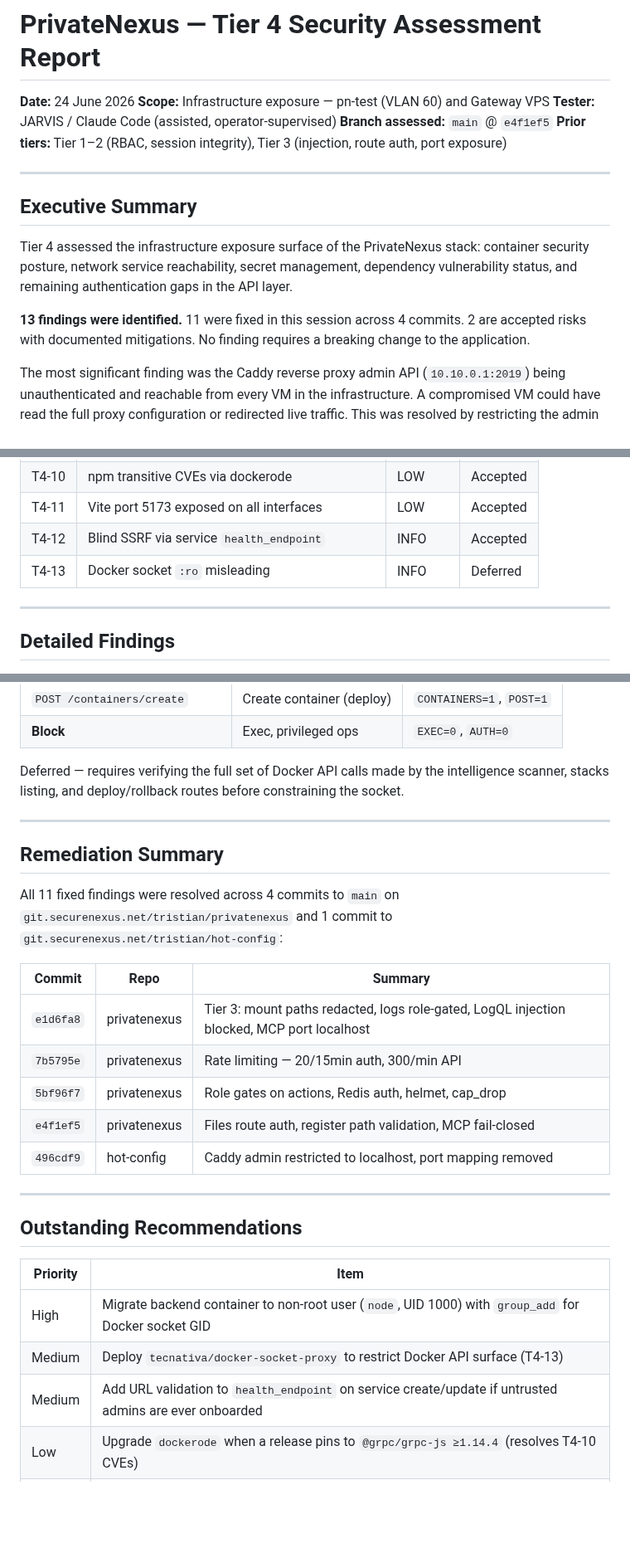
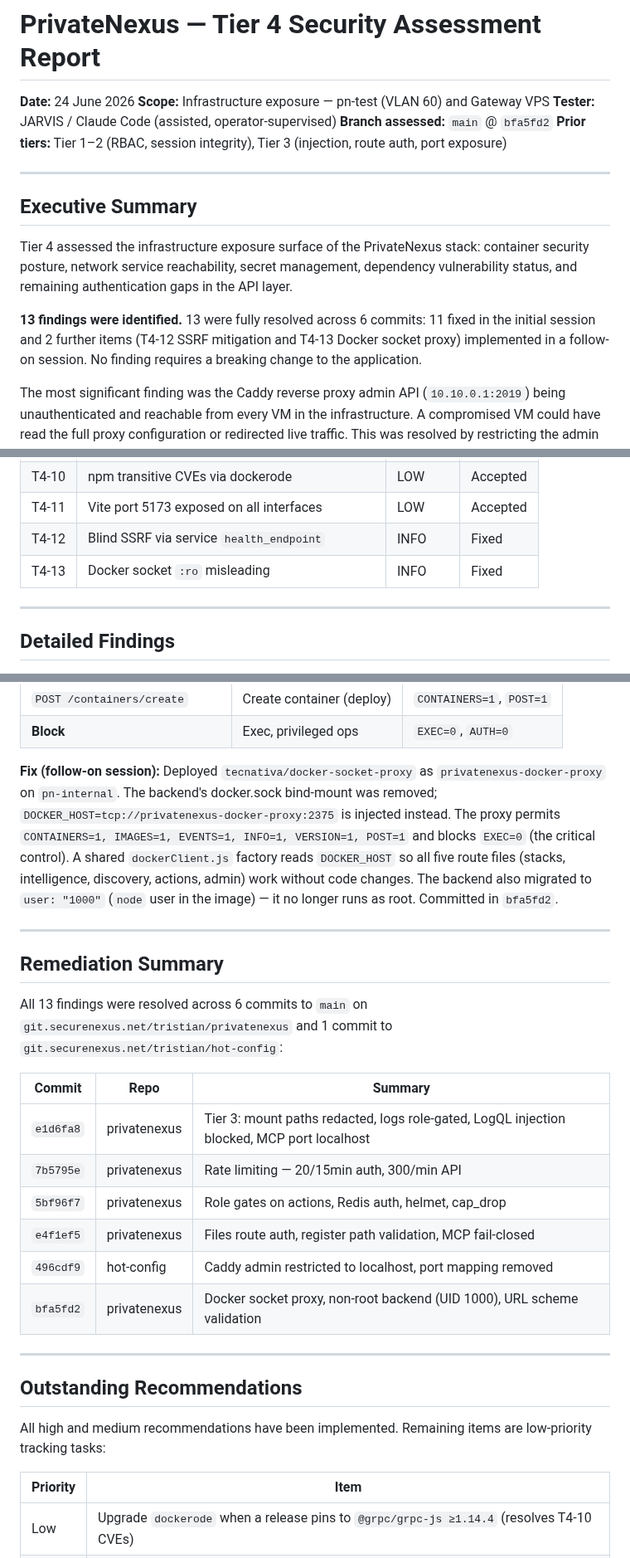
Before and after one commit to traebon/hot-config, a Markdown page: docs/PrivateNexus_Security_Report_Tier4.md, 3 parts joined by grey strips. Shown at 83% size. GitHub-like rendering; blank space fills up the shorter version.

Commit message:
docs: mark all Tier 4 findings resolved in security report
T4-12 (SSRF via health_endpoint): URL scheme validation added to services.js —
http/https/tcp only; file://, gopher:// etc. rejected with HTTP 400.

T4-13 (Docker socket :ro misleading): tecnativa/docker-socket-proxy deployed;
backend socket mount removed; backend runs as UID 1000 (non-root); EXEC=0.

All 13 findings now resolved. Two low-priority tracking items remain (dockerode
CVEs, Caddy discovery restore). Report updated to ref bfa5fd2.

```diff
--- a/docs/PrivateNexus_Security_Report_Tier4.md
+++ b/docs/PrivateNexus_Security_Report_Tier4.md
@@ -2,7 +2,7 @@
 **Date:** 24 June 2026
 **Scope:** Infrastructure exposure — pn-test (VLAN 60) and Gateway VPS
 **Tester:** JARVIS / Claude Code (assisted, operator-supervised)
-**Branch assessed:** `main` @ `e4f1ef5`
+**Branch assessed:** `main` @ `bfa5fd2`
 **Prior tiers:** Tier 1–2 (RBAC, session integrity), Tier 3 (injection, route auth, port exposure)
 
 ---
@@ -11,7 +11,7 @@
 
 Tier 4 assessed the infrastructure exposure surface of the PrivateNexus stack: container security posture, network service reachability, secret management, dependency vulnerability status, and remaining authentication gaps in the API layer.
 
-**13 findings were identified.** 11 were fixed in this session across 4 commits. 2 are accepted risks with documented mitigations. No finding requires a breaking change to the application.
+**13 findings were identified.** 13 were fully resolved across 6 commits: 11 fixed in the initial session and 2 further items (T4-12 SSRF mitigation and T4-13 Docker socket proxy) implemented in a follow-on session. No finding requires a breaking change to the application.
 
 The most significant finding was the Caddy reverse proxy admin API (`10.10.0.1:2019`) being unauthenticated and reachable from every VM in the infrastructure. A compromised VM could have read the full proxy configuration or redirected live traffic. This was resolved by restricting the admin interface to the container's loopback address.
 
@@ -32,8 +32,8 @@ The most significant finding was the Caddy reverse proxy admin API (`10.10.0.1:2
 | T4-9 | 9 files API endpoints — missing role guards     | MEDIUM   | Fixed   |
 | T4-10| npm transitive CVEs via dockerode               | LOW      | Accepted|
 | T4-11| Vite port 5173 exposed on all interfaces        | LOW      | Accepted|
-| T4-12| Blind SSRF via service `health_endpoint`        | INFO     | Accepted|
-| T4-13| Docker socket `:ro` misleading                  | INFO     | Deferred|
+| T4-12| Blind SSRF via service `health_endpoint`        | INFO     | Fixed   |
+| T4-13| Docker socket `:ro` misleading                  | INFO     | Fixed   |
 
 ---
 
@@ -330,13 +330,13 @@ During Tier 3 testing this was demonstrated by executing a shell inside the Redi
 | `POST /containers/create` | Create container (deploy) | `CONTAINERS=1`, `POST=1` |
 | **Block** | Exec, privileged ops | `EXEC=0`, `AUTH=0` |
 
-Deferred — requires verifying the full set of Docker API calls made by the intelligence scanner, stacks listing, and deploy/rollback routes before constraining the socket.
+**Fix (follow-on session):** Deployed `tecnativa/docker-socket-proxy` as `privatenexus-docker-proxy` on `pn-internal`. The backend's docker.sock bind-mount was removed; `DOCKER_HOST=tcp://privatenexus-docker-proxy:2375` is injected instead. The proxy permits `CONTAINERS=1, IMAGES=1, EVENTS=1, INFO=1, VERSION=1, POST=1` and blocks `EXEC=0` (the critical control). A shared `dockerClient.js` factory reads `DOCKER_HOST` so all five route files (stacks, intelligence, discovery, actions, admin) work without code changes. The backend also migrated to `user: "1000"` (`node` user in the image) — it no longer runs as root. Committed in `bfa5fd2`.
 
 ---
 
 ## Remediation Summary
 
-All 11 fixed findings were resolved across 4 commits to `main` on `git.securenexus.net/tristian/privatenexus` and 1 commit to `git.securenexus.net/tristian/hot-config`:
+All 13 findings were resolved across 6 commits to `main` on `git.securenexus.net/tristian/privatenexus` and 1 commit to `git.securenexus.net/tristian/hot-config`:
 
 | Commit | Repo | Summary |
 |--------|------|---------|
@@ -345,16 +345,16 @@ All 11 fixed findings were resolved across 4 commits to `main` on `git.securenex
 | `5bf96f7` | privatenexus | Role gates on actions, Redis auth, helmet, cap_drop |
 | `e4f1ef5` | privatenexus | Files route auth, register path validation, MCP fail-closed |
 | `496cdf9` | hot-config | Caddy admin restricted to localhost, port mapping removed |
+| `bfa5fd2` | privatenexus | Docker socket proxy, non-root backend (UID 1000), URL scheme validation |
 
 ---
 
 ## Outstanding Recommendations
 
+All high and medium recommendations have been implemented. Remaining items are low-priority tracking tasks:
+
 | Priority | Item |
 |----------|------|
-| High | Migrate backend container to non-root user (`node`, UID 1000) with `group_add` for Docker socket GID |
-| Medium | Deploy `tecnativa/docker-socket-proxy` to restrict Docker API surface (T4-13) |
-| Medium | Add URL validation to `health_endpoint` on service create/update if untrusted admins are ever onboarded |
 | Low | Upgrade `dockerode` when a release pins to `@grpc/grpc-js ≥1.14.4` (resolves T4-10 CVEs) |
 | Low | Add a Gateway VPS agent or authenticated read-only proxy to restore PrivateNexus Caddy discovery (T4-1 side-effect) |
 
```
Also changed, not shown: other parts of docs/PrivateNexus_Security_Report_Tier4.md (+1 -1 lines).
